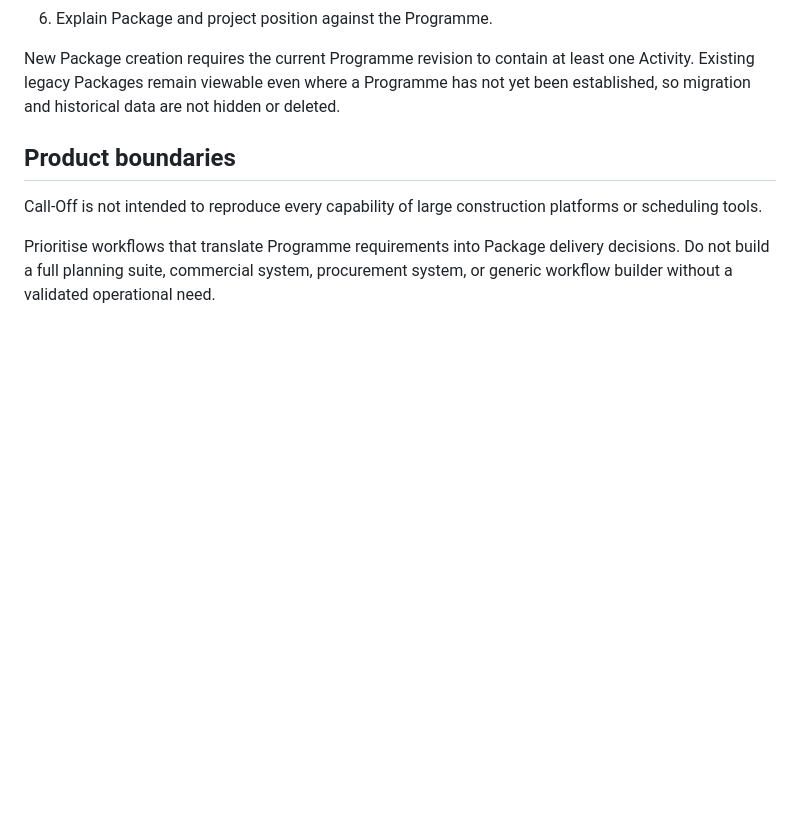
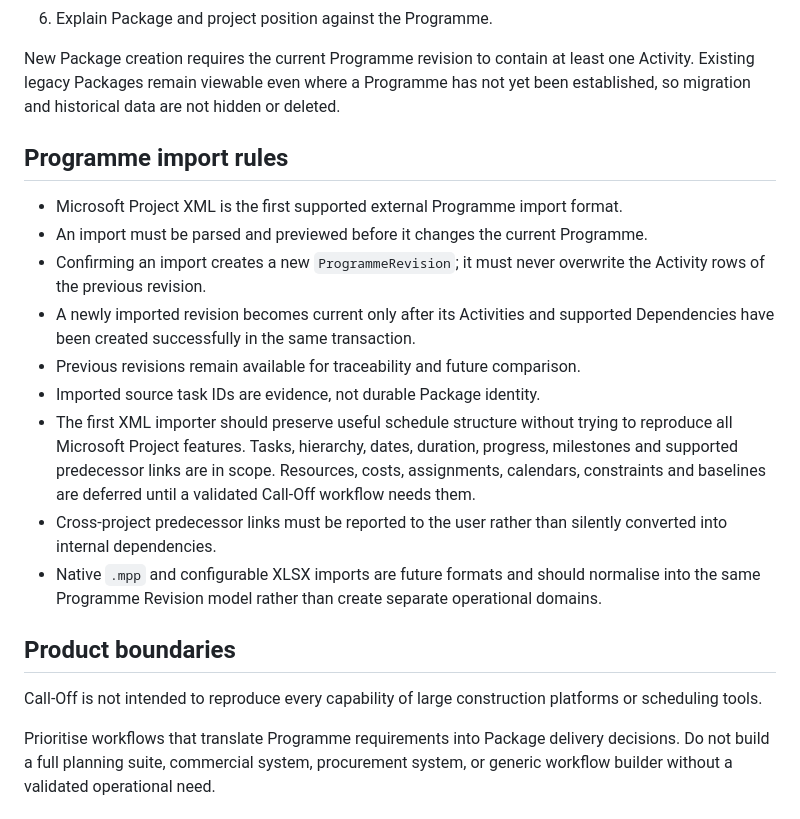
Before and after one commit to olangriffin/Call-Off, a Markdown page: docs/product-rules.md, the part around the change. GitHub-like rendering; blank space fills up the shorter version.

Commit message:
Add Programme import product rules

```diff
--- a/docs/product-rules.md
+++ b/docs/product-rules.md
@@ -28,6 +28,27 @@ New Package creation requires the current Programme revision to contain at least
 one Activity. Existing legacy Packages remain viewable even where a Programme has
 not yet been established, so migration and historical data are not hidden or
 deleted.
+
+## Programme import rules
+
+- Microsoft Project XML is the first supported external Programme import format.
+- An import must be parsed and previewed before it changes the current Programme.
+- Confirming an import creates a new `ProgrammeRevision`; it must never overwrite
+  the Activity rows of the previous revision.
+- A newly imported revision becomes current only after its Activities and supported
+  Dependencies have been created successfully in the same transaction.
+- Previous revisions remain available for traceability and future comparison.
+- Imported source task IDs are evidence, not durable Package identity.
+- The first XML importer should preserve useful schedule structure without trying
+  to reproduce all Microsoft Project features. Tasks, hierarchy, dates, duration,
+  progress, milestones and supported predecessor links are in scope. Resources,
+  costs, assignments, calendars, constraints and baselines are deferred until a
+  validated Call-Off workflow needs them.
+- Cross-project predecessor links must be reported to the user rather than silently
+  converted into internal dependencies.
+- Native `.mpp` and configurable XLSX imports are future formats and should
+  normalise into the same Programme Revision model rather than create separate
+  operational domains.
 
 ## Product boundaries
 
```
